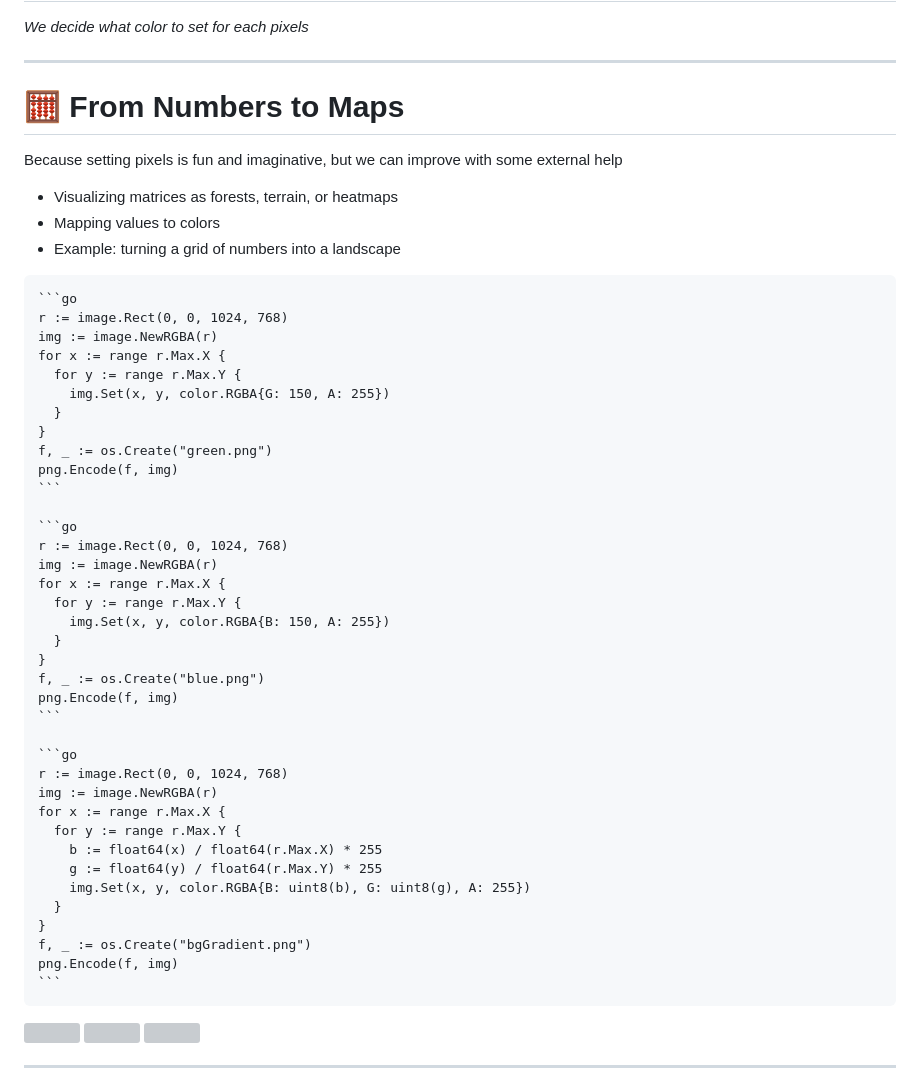
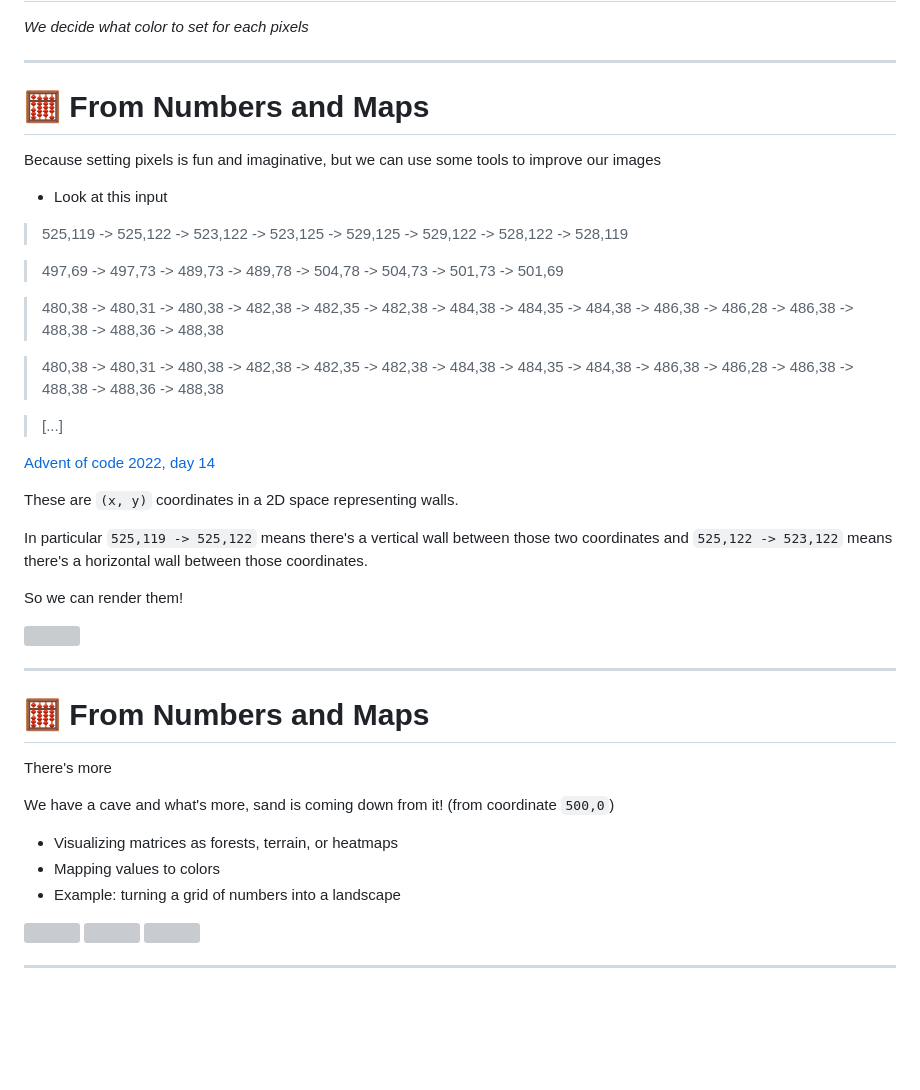
Before and after one commit to mcaci/golab25-ColorsGifsGo-slides, a Markdown page: slides.md, the part around the change. Rendered like a GitHub page; blank space fills up the shorter version; grey boxes are pictures that could not be loaded.

Commit message:
Starting from numbers and maps

`````diff
--- a/slides.md
+++ b/slides.md
@@ -314,53 +314,47 @@ _We decide what color to set for each pixels_
 
 ---
 
-# 🧮 From Numbers to Maps
+# 🧮 From Numbers and Maps
 
-Because setting pixels is fun and imaginative, but we can improve with some external help
+Because setting pixels is fun and imaginative, but we can use some tools to improve our images
+
+- Look at this input
+
+> 525,119 -> 525,122 -> 523,122 -> 523,125 -> 529,125 -> 529,122 -> 528,122 -> 528,119
+
+> 497,69 -> 497,73 -> 489,73 -> 489,78 -> 504,78 -> 504,73 -> 501,73 -> 501,69
+
+> 480,38 -> 480,31 -> 480,38 -> 482,38 -> 482,35 -> 482,38 -> 484,38 -> 484,35 -> 484,38 -> 486,38 -> 486,28 -> 486,38 -> 488,38 -> 488,36 -> 488,38
+
+> 480,38 -> 480,31 -> 480,38 -> 482,38 -> 482,35 -> 482,38 -> 484,38 -> 484,35 -> 484,38 -> 486,38 -> 486,28 -> 486,38 -> 488,38 -> 488,36 -> 488,38
+
+> \[...\]
+
+<v-clicks>
+
+[Advent of code 2022, day 14](https://adventofcode.com/2022/day/14)
+
+These are `(x, y)` coordinates in a 2D space representing walls.
+
+In particular `525,119 -> 525,122` means there's a vertical wall between those two coordinates and `525,122 -> 523,122` means there's a horizontal wall between those coordinates.
+
+So we can render them!
+
+<img src="/images/cave.png" class="absolute top-45 left-35" style="width: 70%; height: auto;"/>
+
+</v-clicks>
+
+---
+
+# 🧮 From Numbers and Maps
+
+There's more
+
+We have a cave and what's more, sand is coming down from it! (from coordinate `500,0`)
 
 - Visualizing matrices as forests, terrain, or heatmaps
 - Mapping values to colors
 - Example: turning a grid of numbers into a landscape
-
-````md magic-move
-```go
-r := image.Rect(0, 0, 1024, 768)
-img := image.NewRGBA(r)
-for x := range r.Max.X {
-  for y := range r.Max.Y {
-    img.Set(x, y, color.RGBA{G: 150, A: 255})
-  }
-}
-f, _ := os.Create("green.png")
-png.Encode(f, img)
-```
-
-```go
-r := image.Rect(0, 0, 1024, 768)
-img := image.NewRGBA(r)
-for x := range r.Max.X {
-  for y := range r.Max.Y {
-    img.Set(x, y, color.RGBA{B: 150, A: 255})
-  }
-}
-f, _ := os.Create("blue.png")
-png.Encode(f, img)
-```
-
-```go
-r := image.Rect(0, 0, 1024, 768)
-img := image.NewRGBA(r)
-for x := range r.Max.X {
-  for y := range r.Max.Y {
-    b := float64(x) / float64(r.Max.X) * 255
-    g := float64(y) / float64(r.Max.Y) * 255
-    img.Set(x, y, color.RGBA{B: uint8(b), G: uint8(g), A: 255})
-  }
-}
-f, _ := os.Create("bgGradient.png")
-png.Encode(f, img)
-```
-````
 
 <img v-click="[1, '+1']" src="/images/forest.png" class="absolute top-50 right-25" style="width: 30%; height: auto;"/>
 <img v-click="[2, '+1']" src="/images/hill.png" class="absolute top-50 right-25" style="width: 35%; height: auto;"/>
`````
